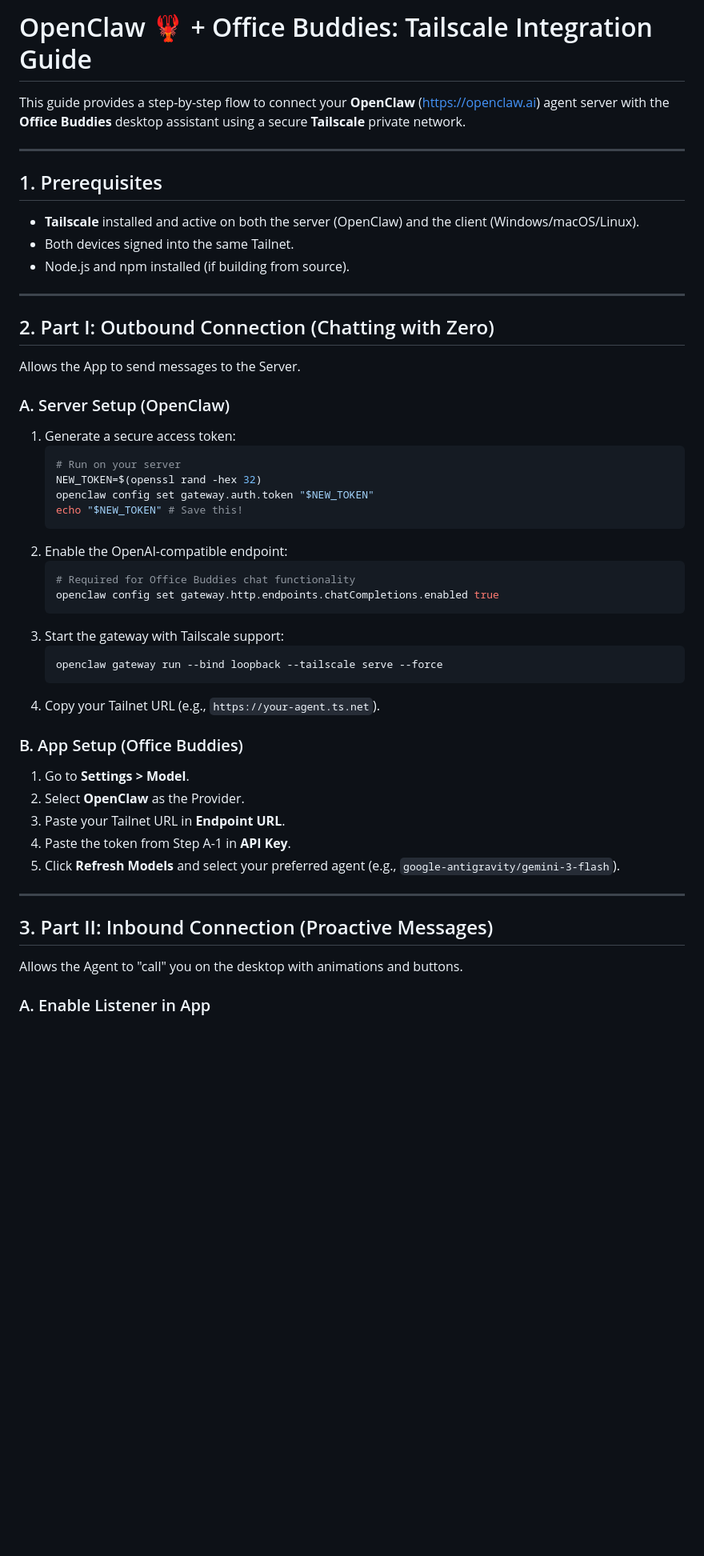
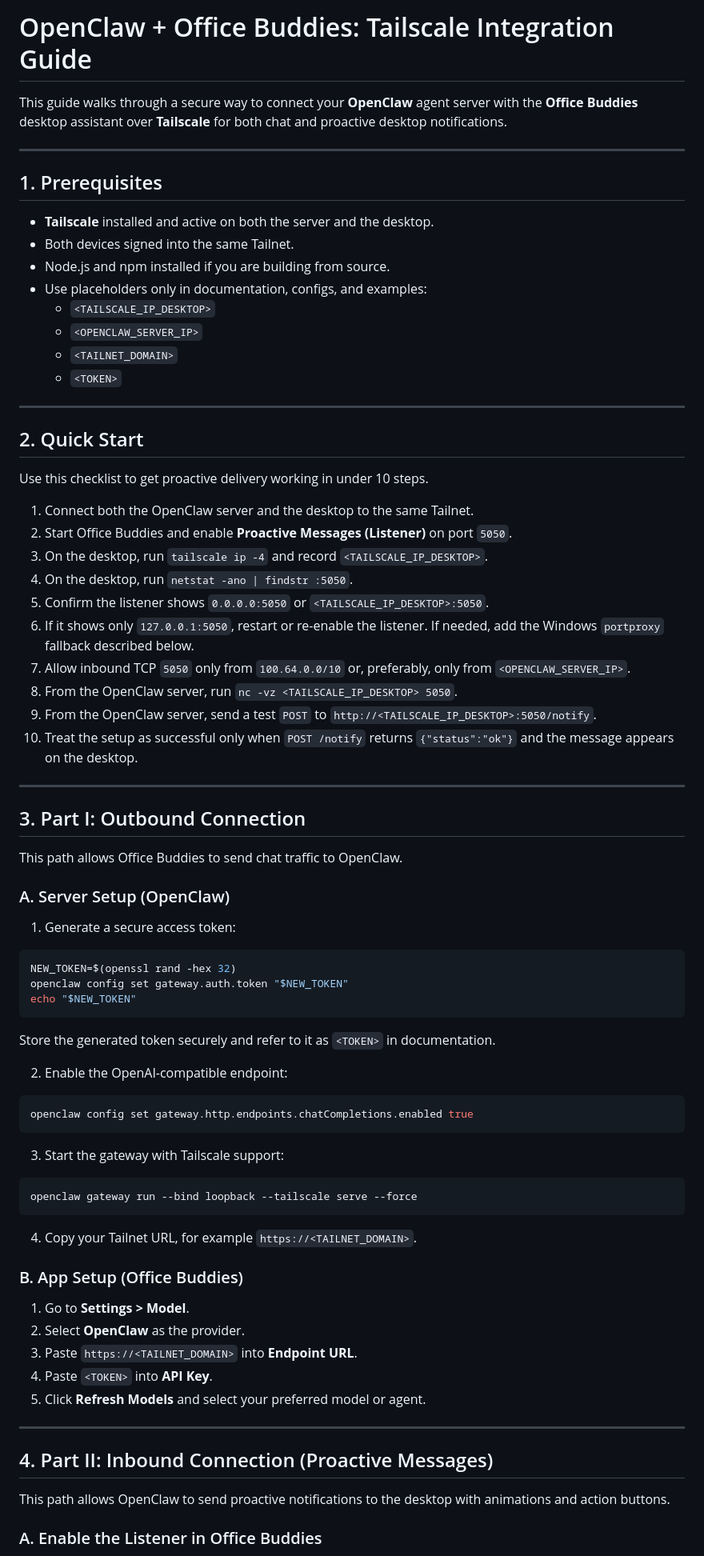
Before and after one commit to kadmielp/Office-Buddies, a Markdown page: docs/tutorials/openclaw-officebuddies-tailscale.md, the part around one of its changes. Shown at 80% size. GitHub-like rendering; blank space fills up the shorter version.

````diff
--- a/docs/tutorials/openclaw-officebuddies-tailscale.md
+++ b/docs/tutorials/openclaw-officebuddies-tailscale.md
@@ -1,54 +1,82 @@
-# OpenClaw 🦞 + Office Buddies: Tailscale Integration Guide
+# OpenClaw + Office Buddies: Tailscale Integration Guide
 
-This guide provides a step-by-step flow to connect your **OpenClaw** ([https://openclaw.ai](https://openclaw.ai)) agent server with the **Office Buddies** desktop assistant using a secure **Tailscale** private network.
+This guide walks through a secure way to connect your **OpenClaw** agent server with the **Office Buddies** desktop assistant over **Tailscale** for both chat and proactive desktop notifications.
 
 ---
 
 ## 1. Prerequisites
 
-- **Tailscale** installed and active on both the server (OpenClaw) and the client (Windows/macOS/Linux).
+- **Tailscale** installed and active on both the server and the desktop.
 - Both devices signed into the same Tailnet.
-- Node.js and npm installed (if building from source).
+- Node.js and npm installed if you are building from source.
+- Use placeholders only in documentation, configs, and examples:
+  - `<TAILSCALE_IP_DESKTOP>`
+  - `<OPENCLAW_SERVER_IP>`
+  - `<TAILNET_DOMAIN>`
+  - `<TOKEN>`
 
 ---
 
-## 2. Part I: Outbound Connection (Chatting with Zero)
+## 2. Quick Start
 
-Allows the App to send messages to the Server.
+Use this checklist to get proactive delivery working in under 10 steps.
+
+1. Connect both the OpenClaw server and the desktop to the same Tailnet.
+2. Start Office Buddies and enable **Proactive Messages (Listener)** on port `5050`.
+3. On the desktop, run `tailscale ip -4` and record `<TAILSCALE_IP_DESKTOP>`.
+4. On the desktop, run `netstat -ano | findstr :5050`.
+5. Confirm the listener shows `0.0.0.0:5050` or `<TAILSCALE_IP_DESKTOP>:5050`.
+6. If it shows only `127.0.0.1:5050`, restart or re-enable the listener. If needed, add the Windows `portproxy` fallback described below.
+7. Allow inbound TCP `5050` only from `100.64.0.0/10` or, preferably, only from `<OPENCLAW_SERVER_IP>`.
+8. From the OpenClaw server, run `nc -vz <TAILSCALE_IP_DESKTOP> 5050`.
+9. From the OpenClaw server, send a test `POST` to `http://<TAILSCALE_IP_DESKTOP>:5050/notify`.
+10. Treat the setup as successful only when `POST /notify` returns `{"status":"ok"}` and the message appears on the desktop.
+
+---
+
+## 3. Part I: Outbound Connection
+
+This path allows Office Buddies to send chat traffic to OpenClaw.
 
 ### A. Server Setup (OpenClaw)
 
 1. Generate a secure access token:
-   ```bash
-   # Run on your server
-   NEW_TOKEN=$(openssl rand -hex 32)
-   openclaw config set gateway.auth.token "$NEW_TOKEN"
-   echo "$NEW_TOKEN" # Save this!
-   ```
+
+```bash
+NEW_TOKEN=$(openssl rand -hex 32)
+openclaw config set gateway.auth.token "$NEW_TOKEN"
+echo "$NEW_TOKEN"
+```
+
+Store the generated token securely and refer to it as `<TOKEN>` in documentation.
+
 2. Enable the OpenAI-compatible endpoint:
-   ```bash
-   # Required for Office Buddies chat functionality
-   openclaw config set gateway.http.endpoints.chatCompletions.enabled true
-   ```
+
+```bash
+openclaw config set gateway.http.endpoints.chatCompletions.enabled true
+```
+
 3. Start the gateway with Tailscale support:
-   ```bash
-   openclaw gateway run --bind loopback --tailscale serve --force
-   ```
-4. Copy your Tailnet URL (e.g., `https://your-agent.ts.net`).
+
+```bash
+openclaw gateway run --bind loopback --tailscale serve --force
+```
+
+4. Copy your Tailnet URL, for example `https://<TAILNET_DOMAIN>`.
 
 ### B. App Setup (Office Buddies)
 
 1. Go to **Settings > Model**.
-2. Select **OpenClaw** as the Provider.
-3. Paste your Tailnet URL in **Endpoint URL**.
-4. Paste the token from Step A-1 in **API Key**.
-5. Click **Refresh Models** and select your preferred agent (e.g., `google-antigravity/gemini-3-flash`).
+2. Select **OpenClaw** as the provider.
+3. Paste `https://<TAILNET_DOMAIN>` into **Endpoint URL**.
+4. Paste `<TOKEN>` into **API Key**.
+5. Click **Refresh Models** and select your preferred model or agent.
 
 ---
 
-## 3. Part II: Inbound Connection (Proactive Messages)
+## 4. Part II: Inbound Connection (Proactive Messages)
 
-Allows the Agent to "call" you on the desktop with animations and buttons.
+This path allows OpenClaw to send proactive notifications to the desktop with animations and action buttons.
 
-### A. Enable Listener in App
+### A. Enable the Listener in Office Buddies
 
````
Also changed, not shown: other parts of docs/tutorials/openclaw-officebuddies-tailscale.md (+151 -39 lines), skills/office-buddies/SKILL.md (+41 -15 lines).
